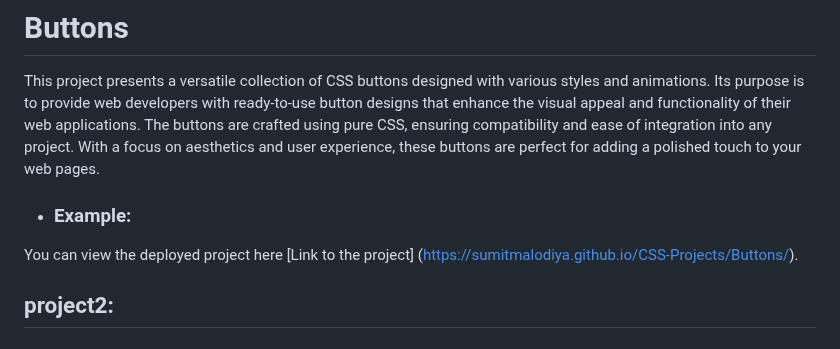
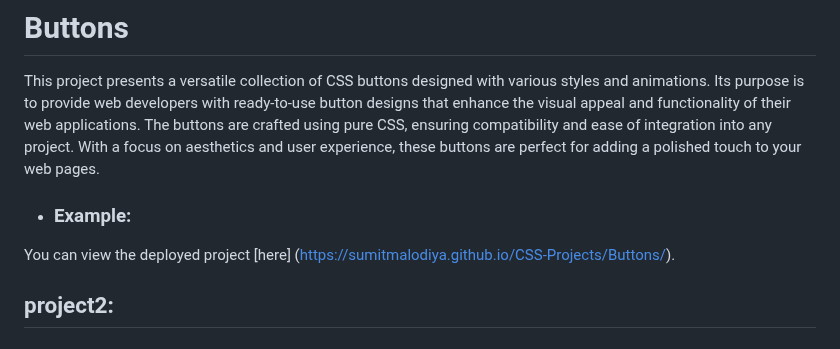
Before and after one commit to SumitMalodiya/CSS-Projects, a Markdown page: README.md, the part around the change. Drawn GitHub-style.

```diff
--- a/README.md
+++ b/README.md
@@ -33,7 +33,7 @@ compatibility and ease of integration into any project. With a focus on aestheti
 touch to your web pages.
 
 -   ### Example:
-You can view the deployed project here [Link to the project] (https://sumitmalodiya.github.io/CSS-Projects/Buttons/).
+You can view the deployed project [here] (https://sumitmalodiya.github.io/CSS-Projects/Buttons/).
 
 ## project2:
 # Hambergur-menu-bar
```
